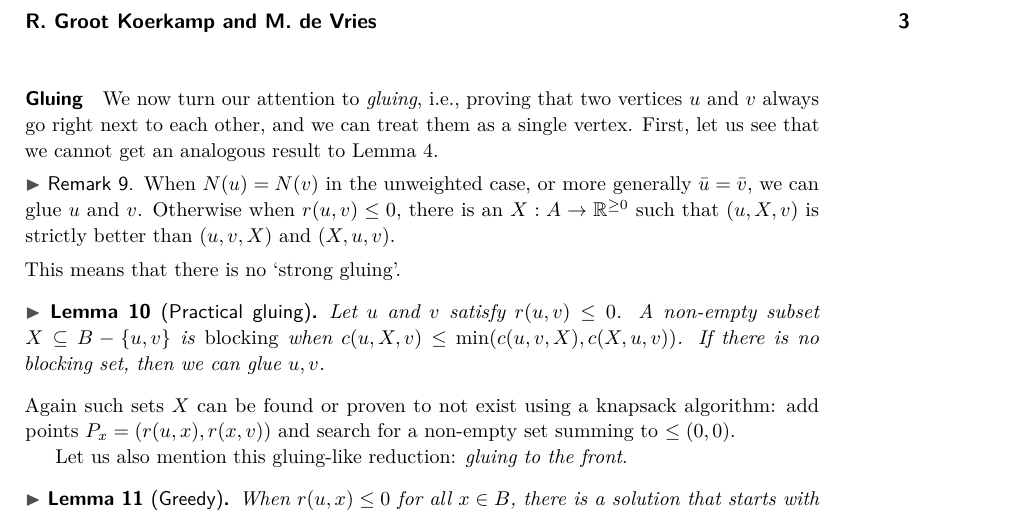
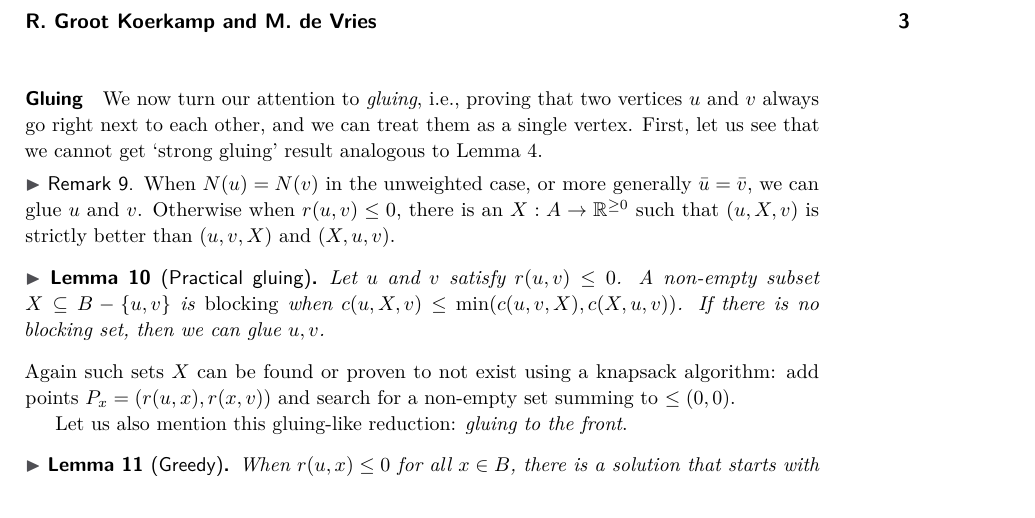
Before and after one commit to mjdv/ocmu64, a LaTeX paper (tex/description.tex): part of page 3 of 3, cut so that both start at the same text. Compiled offline with pdfLaTeX.

Commit message:
move 'no strong gluing' remark

```diff
--- a/tex/description.tex
+++ b/tex/description.tex
@@ -196,7 +196,7 @@ existence of such sets much harder.
 \subparagraph{Gluing}
 We now turn our attention to \emph{gluing}, i.e., proving that two vertices $u$
 and $v$ always go right next to each other, and we can treat them as a single vertex. First,
-let us see that we cannot get an analogous result to \cref{lem:sfimplf}.
+let us see that we cannot get `strong gluing' result analogous to \cref{lem:sfimplf}.
 
 \begin{remark}
   When $N(u)=N(v)$ in the unweighted case, or more generally $\bar u=\bar v$, we can glue $u$
@@ -204,7 +204,6 @@ let us see that we cannot get an analogous result to \cref{lem:sfimplf}.
   Otherwise when $r(u,v)\leq 0$, there is an $X : A\to \mathbb R^{\geq 0}$ such that $(u, X, v)$ is
   strictly better than $(u,v,X)$ and $(X,u,v)$.
 \end{remark}
-This means that there is no `strong gluing'.
 \begin{lemma}[Practical gluing]\label{pg}
     Let $u$ and $v$ satisfy $r(u, v) \leq 0$.
     A non-empty subset $X\subseteq B-\{u,v\}$ is \emph{blocking} when $c(u, X, v) \leq
```
